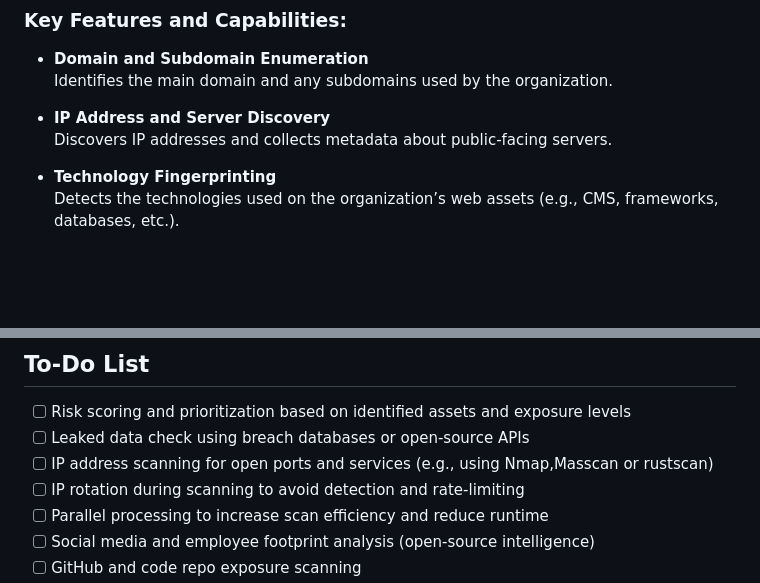
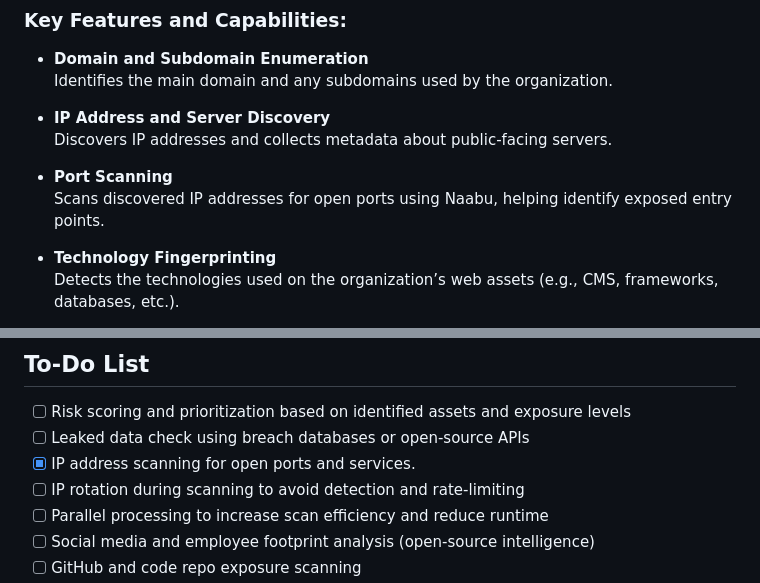
Before and after one commit to priyank217/Renumscan, a Markdown page: README.md, 2 parts joined by grey strips. GitHub-like rendering; blank space fills up the shorter version.

```diff
--- a/README.md
+++ b/README.md
@@ -9,6 +9,9 @@ Renumscan is a reconnaissance tool developed to identify and collect all availab
 
 - **IP Address and Server Discovery**
   Discovers IP addresses and collects metadata about public-facing servers.
+
+- **Port Scanning**
+  Scans discovered IP addresses for open ports using Naabu, helping identify exposed entry points.
 
 - **Technology Fingerprinting**
   Detects the technologies used on the organization’s web assets (e.g., CMS, frameworks, databases, etc.).
@@ -80,7 +84,7 @@ After the scan is complete, you’ll find the `domain_report` directory inside y
 ## To-Do List
 - [ ] Risk scoring and prioritization based on identified assets and exposure levels
 - [ ] Leaked data check using breach databases or open-source APIs
-- [ ] IP address scanning for open ports and services (e.g., using Nmap,Masscan or rustscan)
+- [x] IP address scanning for open ports and services.
 - [ ] IP rotation during scanning to avoid detection and rate-limiting
 - [ ] Parallel processing to increase scan efficiency and reduce runtime
 - [ ] Social media and employee footprint analysis (open-source intelligence)
```
Also changed, not shown: other parts of README.md (+2 -1 lines).
